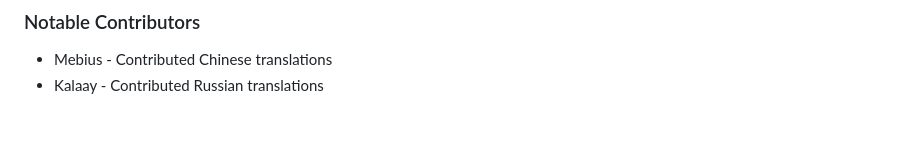
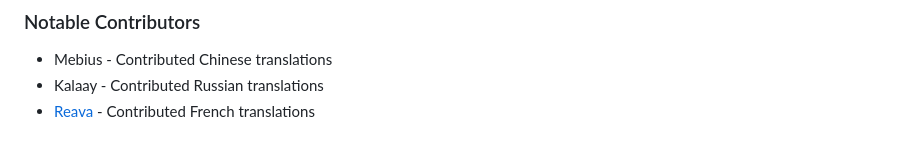
Before and after one commit to Basiiii/Profit-Taker-Analytics, a Markdown page: README.md, the part around the change. Rendered like a GitHub page.

```diff
--- a/README.md
+++ b/README.md
@@ -90,3 +90,4 @@ We extend our sincere gratitude to the original repository, [revoltage34/ptanaly
 
 - Mebius - Contributed Chinese translations
 - Kalaay - Contributed Russian translations
+- [Reava](https://github.com/Reava) - Contributed French translations
```
